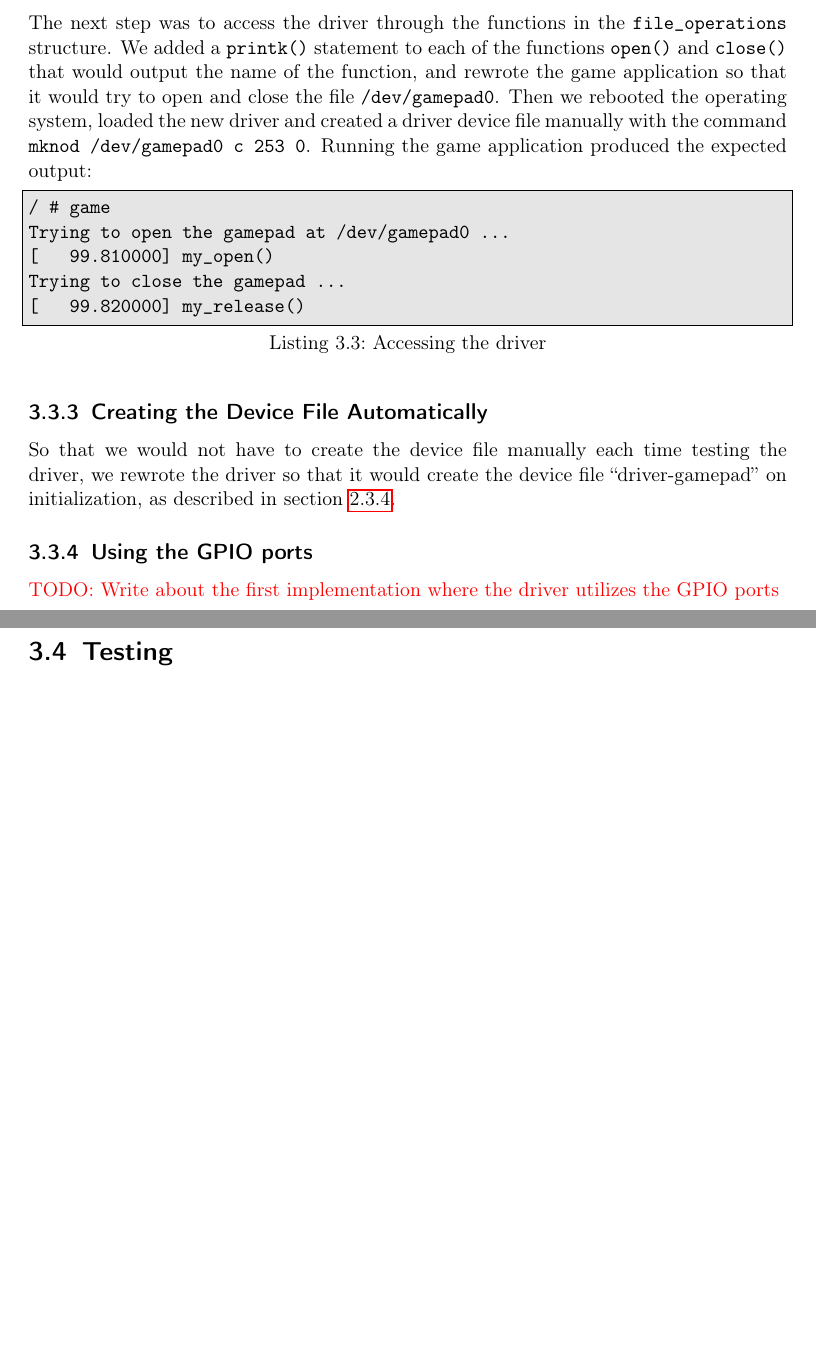
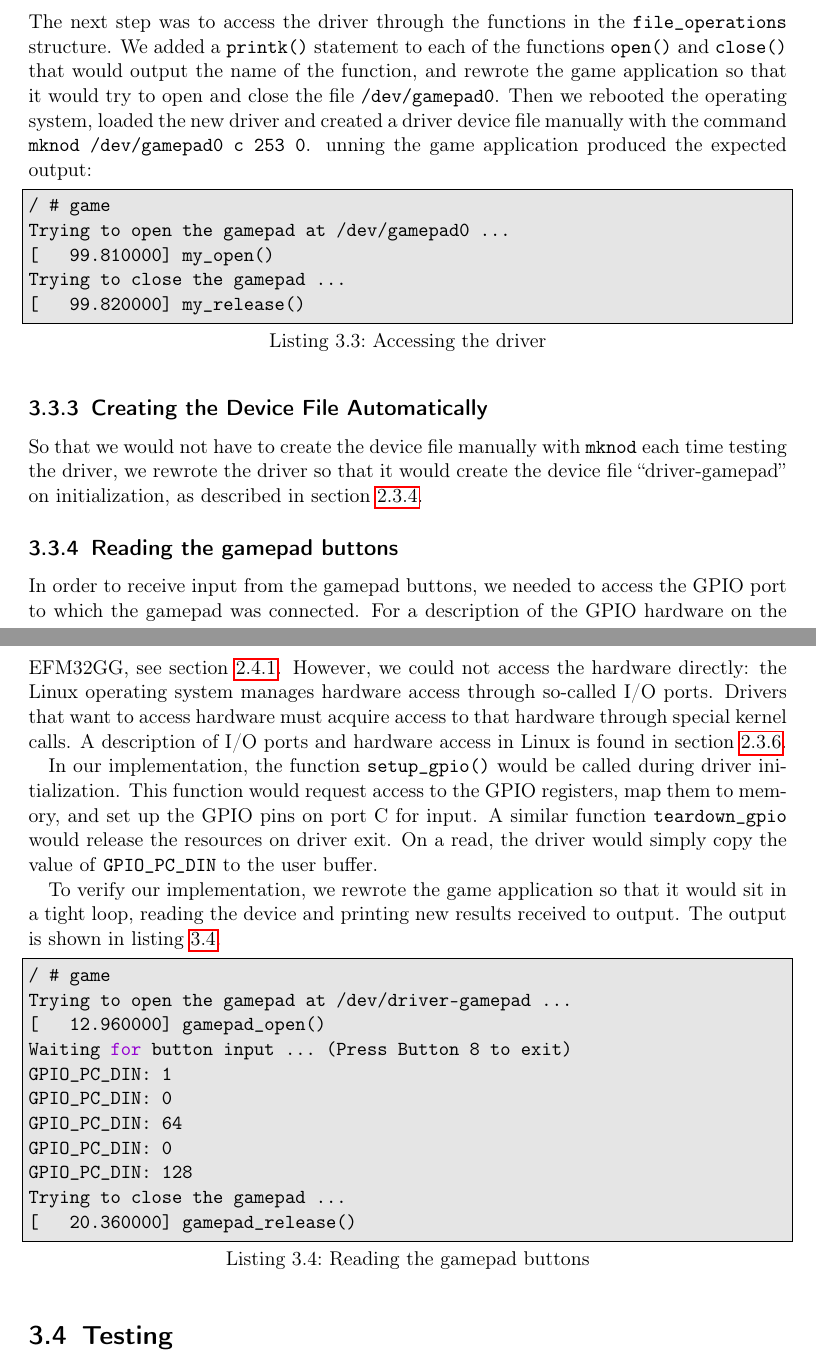
Before and after one commit to jonatanl/TDT4258, a LaTeX problem sheet (exercise3/report/main.tex, which reads exercise3/report/content/03-methodology.tex): two parts of pages 21 and 22 of 25, joined at a grey line, cut so that both start at the same text, the shorter picture padded with empty space. Compiled offline with pdfLaTeX.

Commit message:
Wrote section "Reading the gamepad buttons" (ch3)
  Added two related TODOs in ch2.

```diff
--- a/exercise3/report/content/03-methodology.tex
+++ b/exercise3/report/content/03-methodology.tex
@@ -88,7 +88,7 @@ Following steps described in the compendium and in \cite{linux-device-drivers},
 To pick up any errors, we checked for relevant errors by using \texttt{printk()} to print out any nonzero error codes. To verify our implementation, we checked the devices in \texttt{/proc/devices} before and after using \texttt{modprobe} and \texttt{rmmod}: the driver would appear with major device number 253 after running \texttt{modprobe}, and disappear again after calling \texttt{rmmod}.
 
 \subsection{Accessing the Driver}
-The next step was to access the driver through the functions in the \texttt{file\_operations} structure. We added a \texttt{printk()} statement to each of the functions \texttt{open()} and \texttt{close()} that would output the name of the function, and rewrote the game application so that it would try to open and close the file \texttt{/dev/gamepad0}. Then we rebooted the operating system, loaded the new driver and created a driver device file manually with the command \texttt{mknod /dev/gamepad0 c 253 0}. Running the game application produced the expected output:
+The next step was to access the driver through the functions in the \texttt{file\_operations} structure. We added a \texttt{printk()} statement to each of the functions \texttt{open()} and \texttt{close()} that would output the name of the function, and rewrote the game application so that it would try to open and close the file \texttt{/dev/gamepad0}. Then we rebooted the operating system, loaded the new driver and created a driver device file manually with the command \texttt{mknod /dev/gamepad0 c 253 0}. unning the game application produced the expected output:
 \lstset{style=lststyle-terminal}
 \begin{lstlisting}[caption=Accessing the driver,label=lst:accessing-the-driver]
 / # game
@@ -99,10 +99,27 @@ Trying to close the gamepad ...
 \end{lstlisting}
 
 \subsection{Creating the Device File Automatically}
-So that we would not have to create the device file manually each time testing the driver, we rewrote the driver so that it would create the device file ``driver-gamepad'' on initialization, as described in section \ref{sec:creating-device-files}.
+So that we would not have to create the device file manually with \texttt{mknod} each time testing the driver, we rewrote the driver so that it would create the device file ``driver-gamepad'' on initialization, as described in section \ref{sec:creating-device-files}.
 
-\subsection{Using the GPIO ports}
-\todo{Write about the first implementation where the driver utilizes the GPIO ports}
+\subsection{Reading the gamepad buttons}
+In order to receive input from the gamepad buttons, we needed to access the GPIO port to which the gamepad was connected. For a description of the GPIO hardware on the EFM32GG, see section \ref{sec:gpio}. However, we could not access the hardware directly: the Linux operating system manages hardware access through so-called I/O ports. Drivers that want to access hardware must acquire access to that hardware through special kernel calls. A description of I/O ports and hardware access in Linux is found in section \ref{sec:accessing-hardware-registers}.
+
+In our implementation, the function \texttt{setup\_gpio()} would be called during driver initialization. This function would request access to the GPIO registers, map them to memory, and set up the GPIO pins on port C for input. A similar function \texttt{teardown\_gpio} would release the resources on driver exit. On a read, the driver would simply copy the value of \texttt{GPIO\_PC\_DIN} to the user buffer.
+
+To verify our implementation, we rewrote the game application so that it would sit in a tight loop, reading the device and printing new results received to output. The output is shown in listing \ref{lst:reading-the-gamepad-buttons}.
+\begin{lstlisting}[caption=Reading the gamepad buttons,label=lst:reading-the-gamepad-buttons]
+/ # game
+Trying to open the gamepad at /dev/driver-gamepad ...
+[   12.960000] gamepad_open()
+Waiting for button input ... (Press Button 8 to exit)
+GPIO_PC_DIN: 1
+GPIO_PC_DIN: 0
+GPIO_PC_DIN: 64
+GPIO_PC_DIN: 0
+GPIO_PC_DIN: 128
+Trying to close the gamepad ...
+[   20.360000] gamepad_release()
+\end{lstlisting}
 
 
 \section{Testing}
```
Also changed, not shown: exercise3/report/content/02-background.tex (+5 -1 lines).
